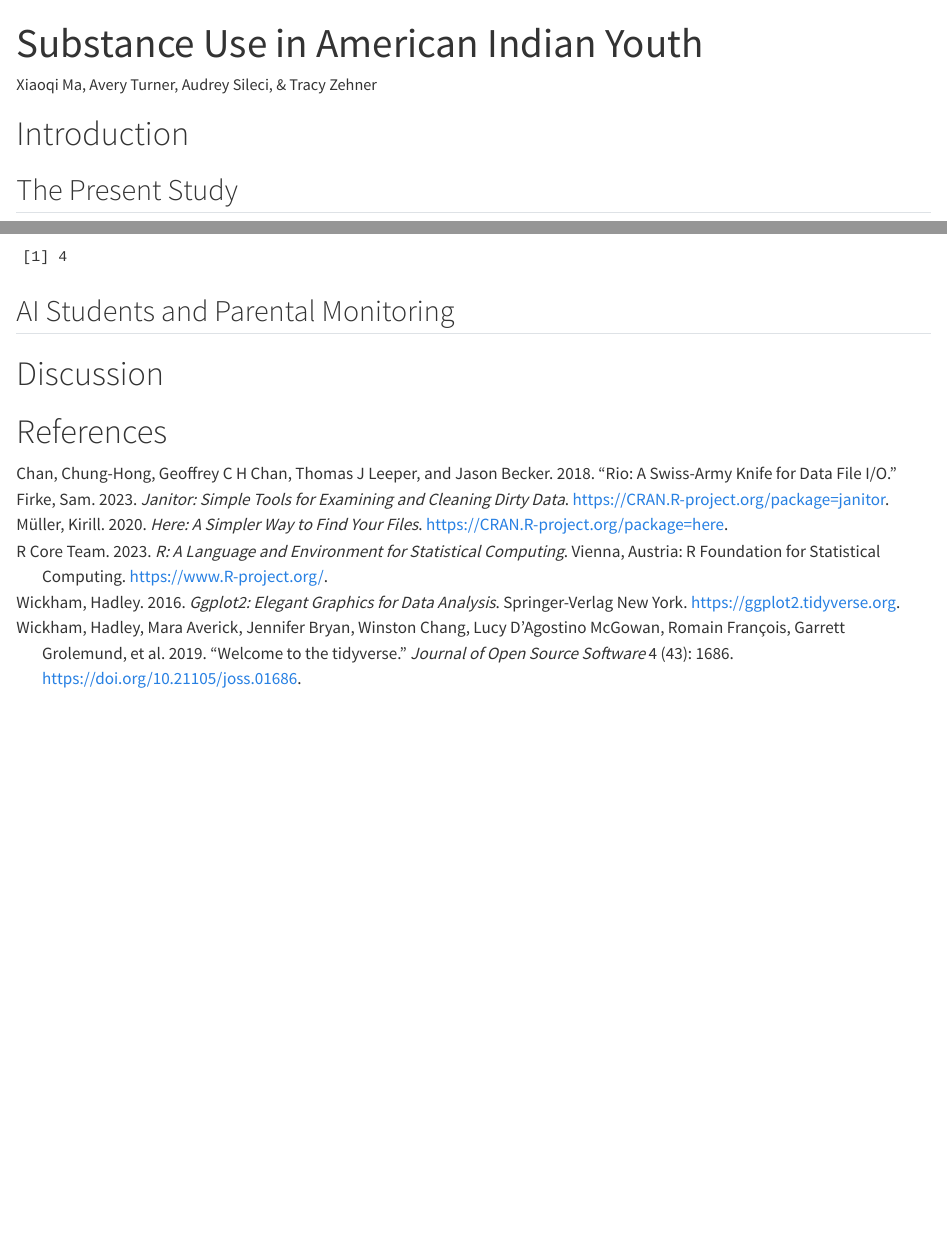
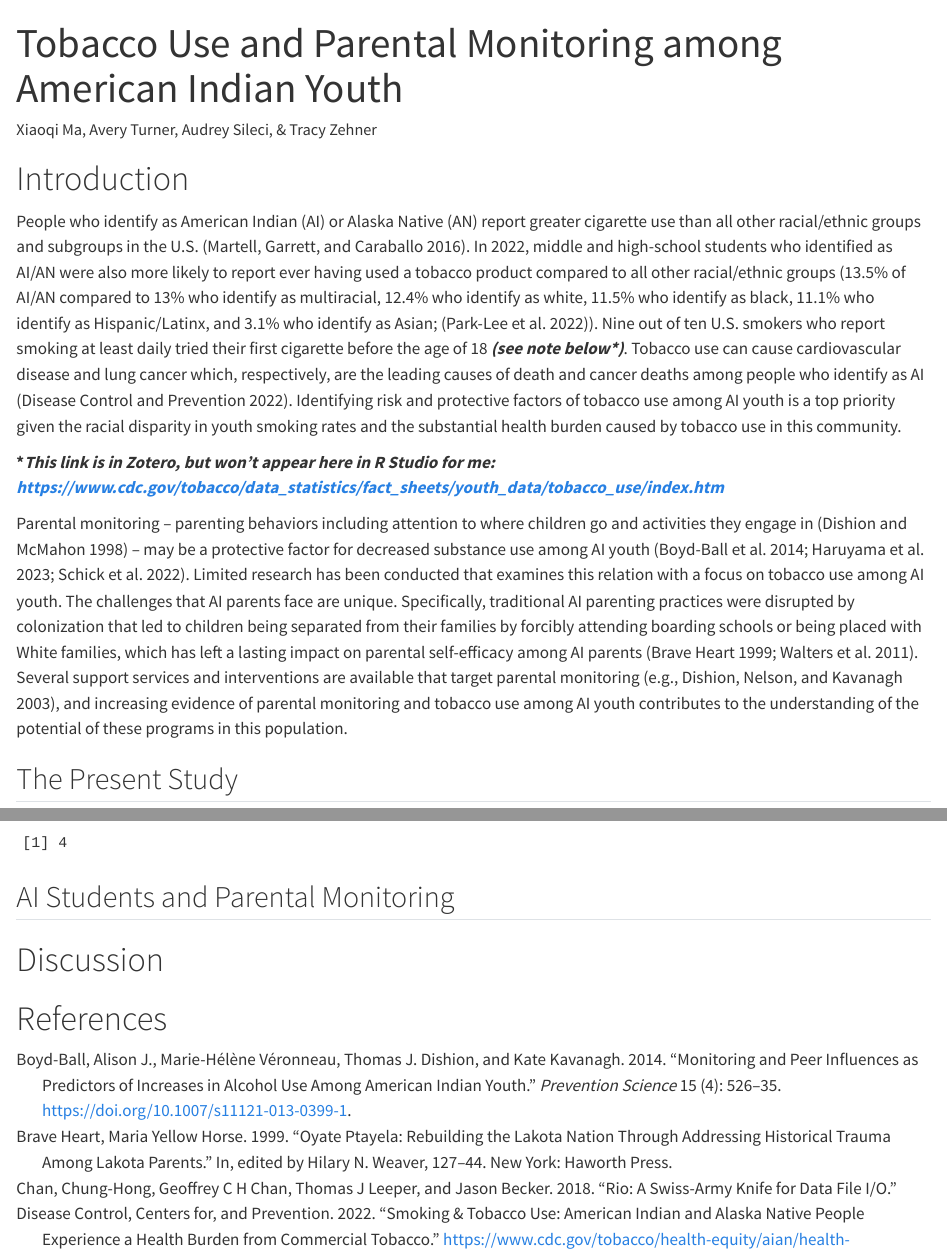
Before and after one commit to tracy-zehner/SubstanceAI, a Quarto document (code/SubstanceAI.qmd): the page in a window 1100 px wide, from its top, and a second part further down, joined at a grey line. Rendered offline with R 4.5, knitr and Pandoc in place of Quarto, with nearby package versions; column names are cleaned by a stand-in for the janitor package.

Commit message:
Adding introduction

```diff
--- a/code/SubstanceAI.qmd
+++ b/code/SubstanceAI.qmd
@@ -1,5 +1,5 @@
 ---
-title: "Substance Use in American Indian Youth"
+title: "Tobacco Use and Parental Monitoring among American Indian Youth"
 author: "Xiaoqi Ma, Avery Turner, Audrey Sileci, & Tracy Zehner"
 format: html
 editor: visual
@@ -12,6 +12,12 @@ bibliography: references.bib
 ---
 
 # Introduction
+
+People who identify as American Indian (AI) or Alaska Native (AN) report greater cigarette use than all other racial/ethnic groups and subgroups in the U.S. [@martell2016]. In 2022, middle and high-school students who identified as AI/AN were also more likely to report ever having used a tobacco product compared to all other racial/ethnic groups (13.5% of AI/AN compared to 13% who identify as multiracial, 12.4% who identify as white, 11.5% who identify as black, 11.1% who identify as Hispanic/Latinx, and 3.1% who identify as Asian; [@park-lee2022]). Nine out of ten U.S. smokers who report smoking at least daily tried their first cigarette before the age of 18 ***(see note below\*)***. Tobacco use can cause cardiovascular disease and lung cancer which, respectively, are the leading causes of death and cancer deaths among people who identify as AI [@centersfordiseasecontrolandprevention2022]. Identifying risk and protective factors of tobacco use among AI youth is a top priority given the racial disparity in youth smoking rates and the substantial health burden caused by tobacco use in this community.
+
+**\**This link is in Zotero, but won't appear here in R Studio for me: https://www.cdc.gov/tobacco/data_statistics/fact_sheets/youth_data/tobacco_use/index.htm***
+
+Parental monitoring -- parenting behaviors including attention to where children go and activities they engage in [@dishion1998] -- may be a protective factor for decreased substance use among AI youth [@boyd-ball2014; @haruyama2023; @schick2022]. Limited research has been conducted that examines this relation with a focus on tobacco use among AI youth. The challenges that AI parents face are unique. Specifically, traditional AI parenting practices were disrupted by colonization that led to children being separated from their families by forcibly attending boarding schools or being placed with White families, which has left a lasting impact on parental self-efficacy among AI parents [@braveheart1999; @walters2011]. Several support services and interventions are available that target parental monitoring [e.g., @dishion2003], and increasing evidence of parental monitoring and tobacco use among AI youth contributes to the understanding of the potential of these programs in this population.
 
 ## The Present Study
 
--- a/code/references.bib
+++ b/code/references.bib
@@ -54,3 +54,7 @@
   note = {R package version 2.2.0},
   url = {https://CRAN.R-project.org/package=janitor},
 }
+@article{martell2016,
+	title = {Disparities in adult cigarette smoking {\textemdash} United States, 2002{\textendash}2005 and 2010{\textendash}2013},
+	author = {Martell, Brandi N. and Garrett, Bridgette E. and Caraballo, Ralph S.},
+	year = {2016},
@@ -56,0 +66,11 @@
+	number = {30},
+	doi = {10.15585/mmwr.mm6530a1},
+	url = {http://www.cdc.gov/mmwr/volumes/65/wr/mm6530a1.htm}
+}
+
+@article{park-lee2022,
+	title = {Tobacco product use among middle and high school students {\textemdash} United States, 2022},
+	author = {Park-Lee, Eunice and Ren, Chunfeng and Cooper, Maria and Cornelius, Monica and Jamal, Ahmed and Cullen, Karen A.},
+	year = {2022},
+	month = {11},
+	date = {2022-11-11},
@@ -56,0 +86,3 @@
+	title = {Smoking & tobacco use: American Indian and Alaska Native people experience a health burden from commercial tobacco},
+	author = {Centers for Disease Control and Prevention, },
+	year = {2022},
@@ -56,0 +95,48 @@
+	title = {Parental monitoring and the prevention of child and adolescent problem behavior: A conceptual and empirical formulation},
+	author = {Dishion, Thomas J. and McMahon, Robert J.},
+	year = {1998},
+	date = {1998},
+	journal = {Clinical Child and Family Psychology Review},
+	pages = {61--75},
+	volume = {1},
+	number = {1},
+	doi = {10.1023/A:1021800432380},
+	url = {http://link.springer.com/10.1023/A:1021800432380}
+}
+
+@article{boyd-ball2014,
+	title = {Monitoring and peer influences as predictors of increases in alcohol use among American Indian Youth},
+	author = {Boyd-Ball, Alison J. and {Véronneau}, {Marie-Hélène} and Dishion, Thomas J. and Kavanagh, Kate},
+	year = {2014},
+	month = {08},
+	date = {2014-08},
+	journal = {Prevention Science},
+	pages = {526--535},
+	volume = {15},
+	number = {4},
+	doi = {10.1007/s11121-013-0399-1},
+	url = {http://link.springer.com/10.1007/s11121-013-0399-1},
+	langid = {en}
+}
+
+@article{haruyama2023,
+	title = {The relationship between depressed affect, parental monitoring, and sex on cannabis use among American Indian youth},
+	author = {Haruyama, Dorothy and Prince, Mark A. and Swaim, Randall C. and Chavez, Ernest L.},
+	year = {2023},
+	month = {07},
+	date = {2023-07},
+	journal = {The American Journal on Addictions},
+	pages = {402--409},
+	volume = {32},
+	number = {4},
+	doi = {10.1111/ajad.13416},
+	url = {https://onlinelibrary.wiley.com/doi/10.1111/ajad.13416},
+	langid = {en}
+}
+
+@article{schick2022,
+	title = {Depression and alcohol use in American Indian adolescents: The influence of family factors},
+	author = {Schick, Melissa R. and Nalven, Tessa and Thomas, Emmanuel D. and Weiss, Nicole H. and Spillane, Nichea S.},
+	year = {2022},
+	month = {01},
+	date = {2022-01},
@@ -56,0 +146,37 @@
+	number = {1},
+	doi = {10.1111/acer.14748},
+	url = {https://onlinelibrary.wiley.com/doi/10.1111/acer.14748},
+	langid = {en}
+}
+
+@inbook{braveheart1999,
+	title = {Oyate Ptayela: Rebuilding the Lakota Nation through addressing historical trauma among Lakota parents},
+	author = {Brave Heart, Maria Yellow Horse},
+	editor = {Weaver, Hilary N.},
+	year = {1999},
+	date = {1999},
+	publisher = {Haworth Press},
+	pages = {127--144},
+	address = {New York}
+}
+
+@article{walters2011,
+	title = {Bodies don't just tell stories, they tell histories: Embodiment of historical trauma among American Indians and Alaska Natives},
+	author = {Walters, Karina L. and Mohammed, Selina A. and Evans-Campbell, Teresa and {Beltrán}, Ramona E. and Chae, David H. and Duran, Bonnie},
+	year = {2011},
+	date = {2011},
+	journal = {Du Bois Review: Social Science Research on Race},
+	pages = {179--189},
+	volume = {8},
+	number = {1},
+	doi = {10.1017/S1742058X1100018X},
+	url = {https://www.cambridge.org/core/product/identifier/S1742058X1100018X/type/journal_article},
+	langid = {en}
+}
+
+@article{dishion2003,
+	title = {The Family Check-Up with high-risk young adolescents: Preventing early-onset substance use by parent monitoring},
+	author = {Dishion, Thomas J. and Nelson, Sarah E. and Kavanagh, Kathryn},
+	year = {2003},
+	month = {23},
+	date = {2003-23},
@@ -56,0 +186,5 @@
+	number = {4},
+	doi = {10.1016/S0005-7894(03)80035-7},
+	url = {https://linkinghub.elsevier.com/retrieve/pii/S0005789403800357},
+	langid = {en}
+}
```
Also changed, not shown: code/SubstanceAI.qmd (1 more changed lines), code/references.bib (26 more changed lines).
